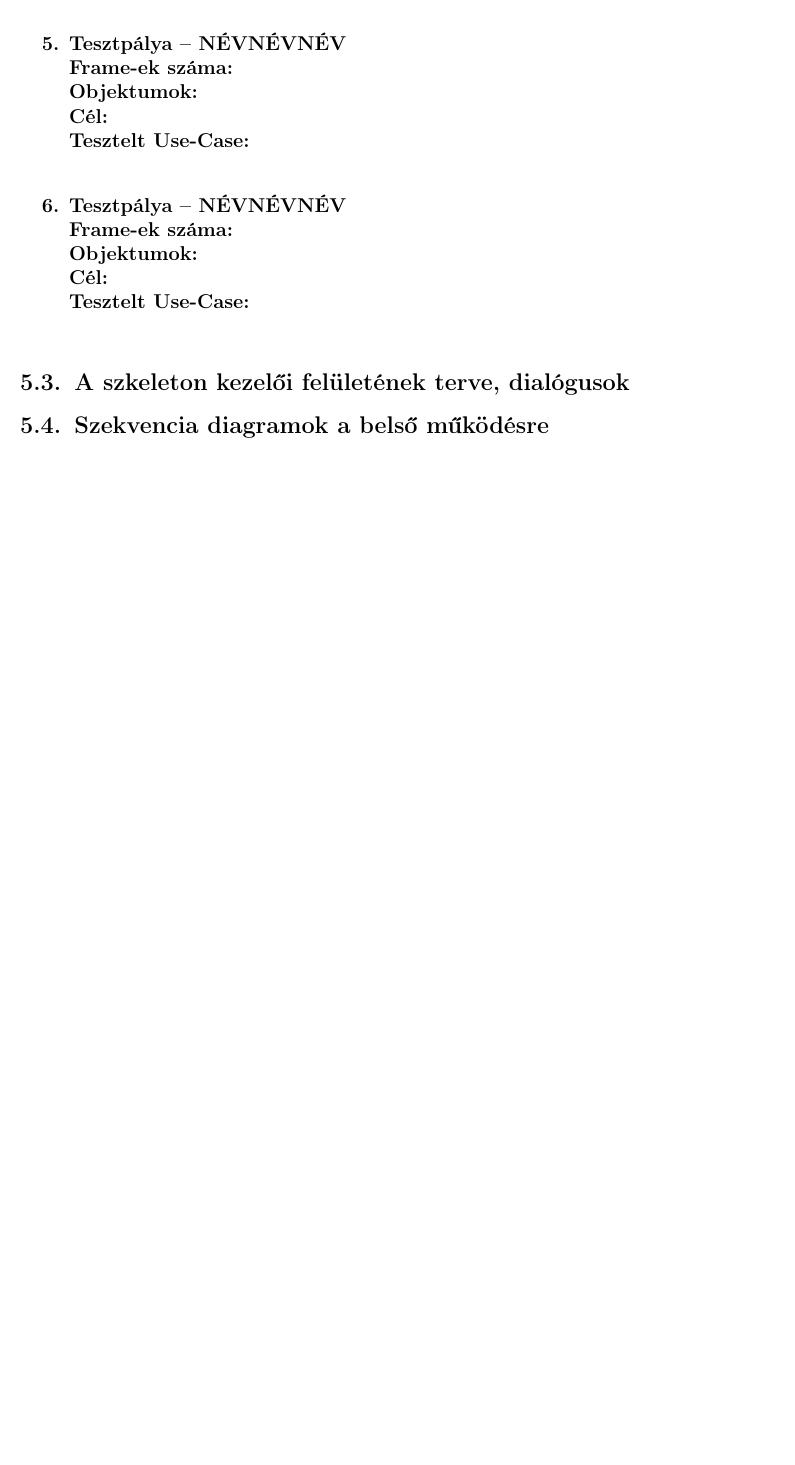
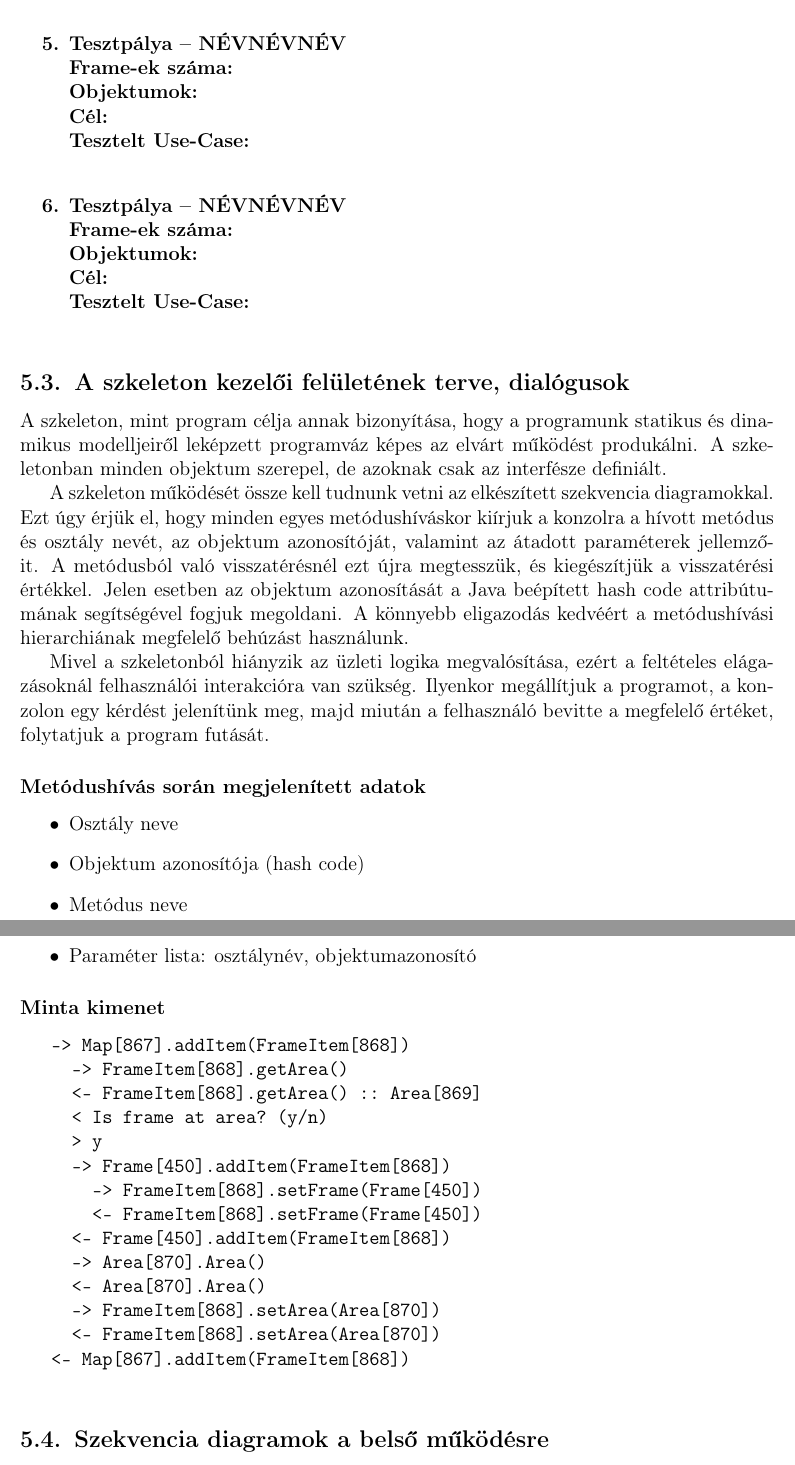
Before and after one commit to nandinc/Continuity, a LaTeX document (docs/05/05.tex): part of page 3 of 3 before the commit and two parts of pages 3 and 4 of 4 after it, the two joined at a grey line, cut so that both start at the same text, the shorter picture padded with empty space. Compiled offline with pdfLaTeX.

Commit message:
Added skeleton UI plan to documentation (#25).

```diff
--- a/docs/05/05.tex
+++ b/docs/05/05.tex
@@ -67,6 +67,37 @@
 		\end{enumerate}
 
 	\subsection{A szkeleton kezelői felületének terve, dialógusok}
+		A szkeleton, mint program célja annak bizonyítása, hogy a programunk statikus és dinamikus modelljeiről leképzett programváz képes az elvárt működést produkálni. A szkeletonban minden objektum szerepel, de azoknak csak az interfésze definiált.
+
+		A szkeleton működését össze kell tudnunk vetni az elkészített szekvencia diagramokkal. Ezt úgy érjük el, hogy minden egyes metódushíváskor kiírjuk a konzolra a hívott metódus és osztály nevét, az objektum azonosítóját, valamint az átadott paraméterek jellemzőit. A metódusból való visszatérésnél ezt újra megtesszük, és kiegészítjük a visszatérési értékkel. Jelen esetben az objektum azonosítását a Java beépített hash code attribútumának segítségével fogjuk megoldani. A könnyebb eligazodás kedvéért a metódushívási hierarchiának megfelelő behúzást használunk.
+
+		Mivel a szkeletonból hiányzik az üzleti logika megvalósítása, ezért a feltételes elágazásoknál felhasználói interakcióra van szükség. Ilyenkor megállítjuk a programot, a konzolon egy kérdést jelenítünk meg, majd miután a felhasználó bevitte a megfelelő értéket, folytatjuk a program futását.
+
+		\subsubsection*{Metódushívás során megjelenített adatok}
+			\begin{itemize}
+				\item Osztály neve
+				\item Objektum azonosítója (hash code)
+				\item Metódus neve
+				\item Paraméter lista: osztálynév, objektumazonosító
+			\end{itemize}
+
+		\subsubsection*{Minta kimenet}
+			\begin{verbatim}
+			-> Map[867].addItem(FrameItem[868])
+			  -> FrameItem[868].getArea()
+			  <- FrameItem[868].getArea() :: Area[869]
+			  < Is frame at area? (y/n)
+			  > y
+			  -> Frame[450].addItem(FrameItem[868])
+			    -> FrameItem[868].setFrame(Frame[450])
+			    <- FrameItem[868].setFrame(Frame[450])
+			  <- Frame[450].addItem(FrameItem[868])
+			  -> Area[870].Area()
+			  <- Area[870].Area()
+			  -> FrameItem[868].setArea(Area[870])
+			  <- FrameItem[868].setArea(Area[870])
+			<- Map[867].addItem(FrameItem[868])
+			\end{verbatim}
 
 	\subsection{Szekvencia diagramok a belső működésre}
 
```
